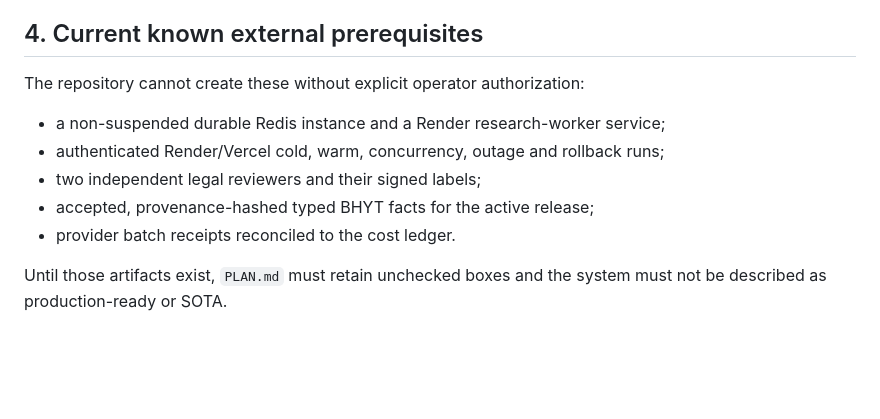
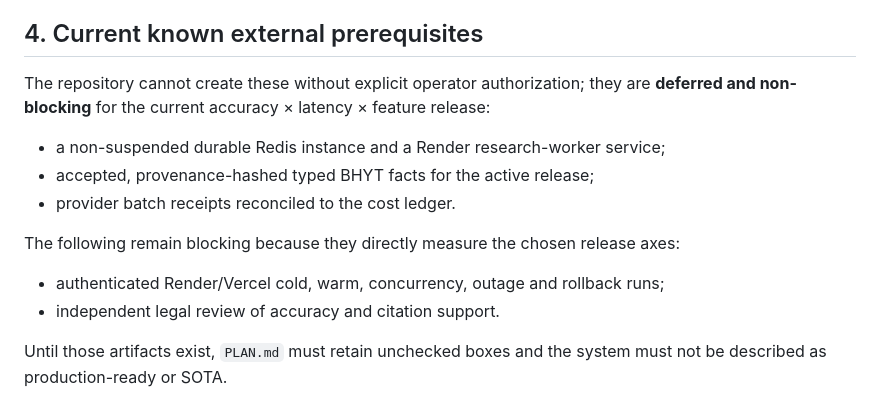
Before and after one commit to HOANGQUANGMINH371195/TEAM_GENIUS, a Markdown page: ops/runbooks/plan-completion.md, the part around the change. Rendered like a GitHub page; blank space fills up the shorter version.

```diff
--- a/ops/runbooks/plan-completion.md
+++ b/ops/runbooks/plan-completion.md
@@ -72,13 +72,19 @@ been executed. A green deterministic test suite alone is insufficient.
 
 ## 4. Current known external prerequisites
 
-The repository cannot create these without explicit operator authorization:
+The repository cannot create these without explicit operator authorization;
+they are **deferred and non-blocking** for the current accuracy × latency ×
+feature release:
 
 - a non-suspended durable Redis instance and a Render research-worker service;
-- authenticated Render/Vercel cold, warm, concurrency, outage and rollback runs;
-- two independent legal reviewers and their signed labels;
 - accepted, provenance-hashed typed BHYT facts for the active release;
 - provider batch receipts reconciled to the cost ledger.
 
+The following remain blocking because they directly measure the chosen release
+axes:
+
+- authenticated Render/Vercel cold, warm, concurrency, outage and rollback runs;
+- independent legal review of accuracy and citation support.
+
 Until those artifacts exist, `PLAN.md` must retain unchecked boxes and the
 system must not be described as production-ready or SOTA.
```
Also changed, not shown: PLAN.md (+21 -2 lines).
